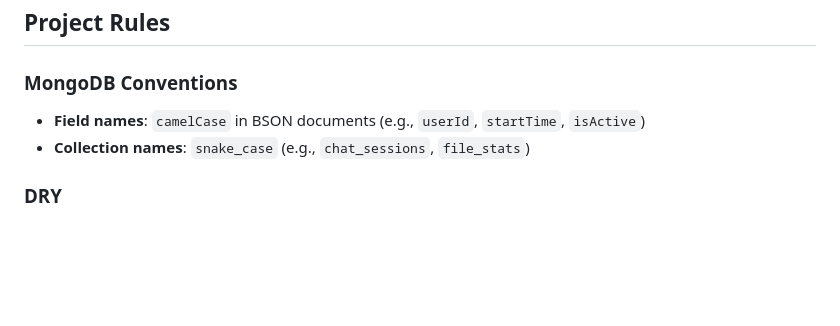
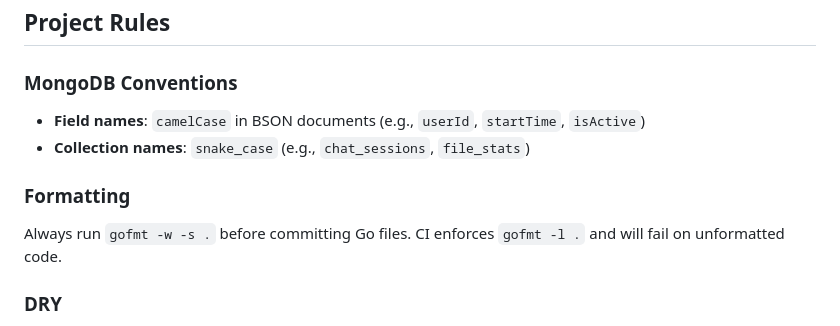
Before and after one commit to real-rm/chatbox, a Markdown page: CLAUDE.md, the part around the change. Drawn GitHub-style; blank space fills up the shorter version.

Commit message:
docs: add gofmt-before-commit rule to CLAUDE.md

```diff
--- a/CLAUDE.md
+++ b/CLAUDE.md
@@ -126,6 +126,9 @@ LLM providers configured as numbered env vars: `LLM_PROVIDER_1_ID`, `LLM_PROVIDE
 - **Field names**: `camelCase` in BSON documents (e.g., `userId`, `startTime`, `isActive`)
 - **Collection names**: `snake_case` (e.g., `chat_sessions`, `file_stats`)
 
+### Formatting
+Always run `gofmt -w -s .` before committing Go files. CI enforces `gofmt -l .` and will fail on unformatted code.
+
 ### DRY
 Before writing new code, check `internal/util/` and the `github.com/real-rm/*` packages first. Extract any repeated logic into `internal/util/` rather than duplicating it across packages.
 
```
